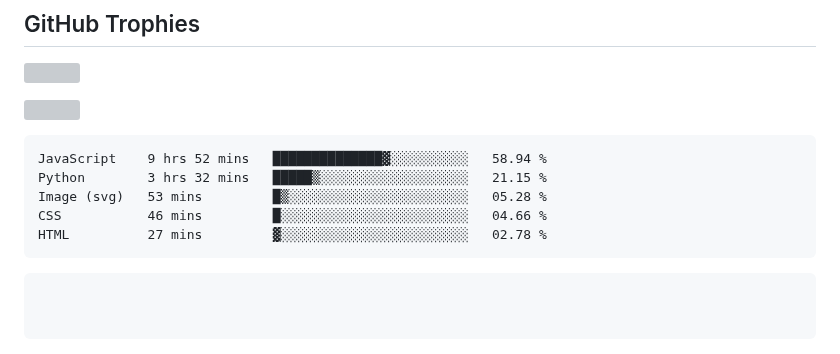
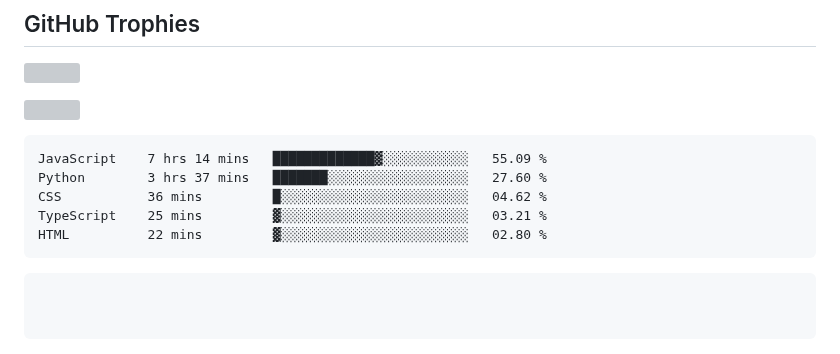
Before and after one commit to swadhinbiswas/swadhinbiswas, a Markdown page: readme.md, the part around the change. Rendered like a GitHub page; grey boxes are pictures that could not be loaded.

Commit message:
Updated waka-readme graph with new metrics

````diff
--- a/readme.md
+++ b/readme.md
@@ -154,11 +154,11 @@
 <!--START_SECTION:waka-->
 
 ```txt
-JavaScript    9 hrs 52 mins   ██████████████▓░░░░░░░░░░   58.94 %
-Python        3 hrs 32 mins   █████▒░░░░░░░░░░░░░░░░░░░   21.15 %
-Image (svg)   53 mins         █▒░░░░░░░░░░░░░░░░░░░░░░░   05.28 %
-CSS           46 mins         █░░░░░░░░░░░░░░░░░░░░░░░░   04.66 %
-HTML          27 mins         ▓░░░░░░░░░░░░░░░░░░░░░░░░   02.78 %
+JavaScript    7 hrs 14 mins   █████████████▓░░░░░░░░░░░   55.09 %
+Python        3 hrs 37 mins   ███████░░░░░░░░░░░░░░░░░░   27.60 %
+CSS           36 mins         █░░░░░░░░░░░░░░░░░░░░░░░░   04.62 %
+TypeScript    25 mins         ▓░░░░░░░░░░░░░░░░░░░░░░░░   03.21 %
+HTML          22 mins         ▓░░░░░░░░░░░░░░░░░░░░░░░░   02.80 %
 ```
 
 <!--END_SECTION:waka-->
````
